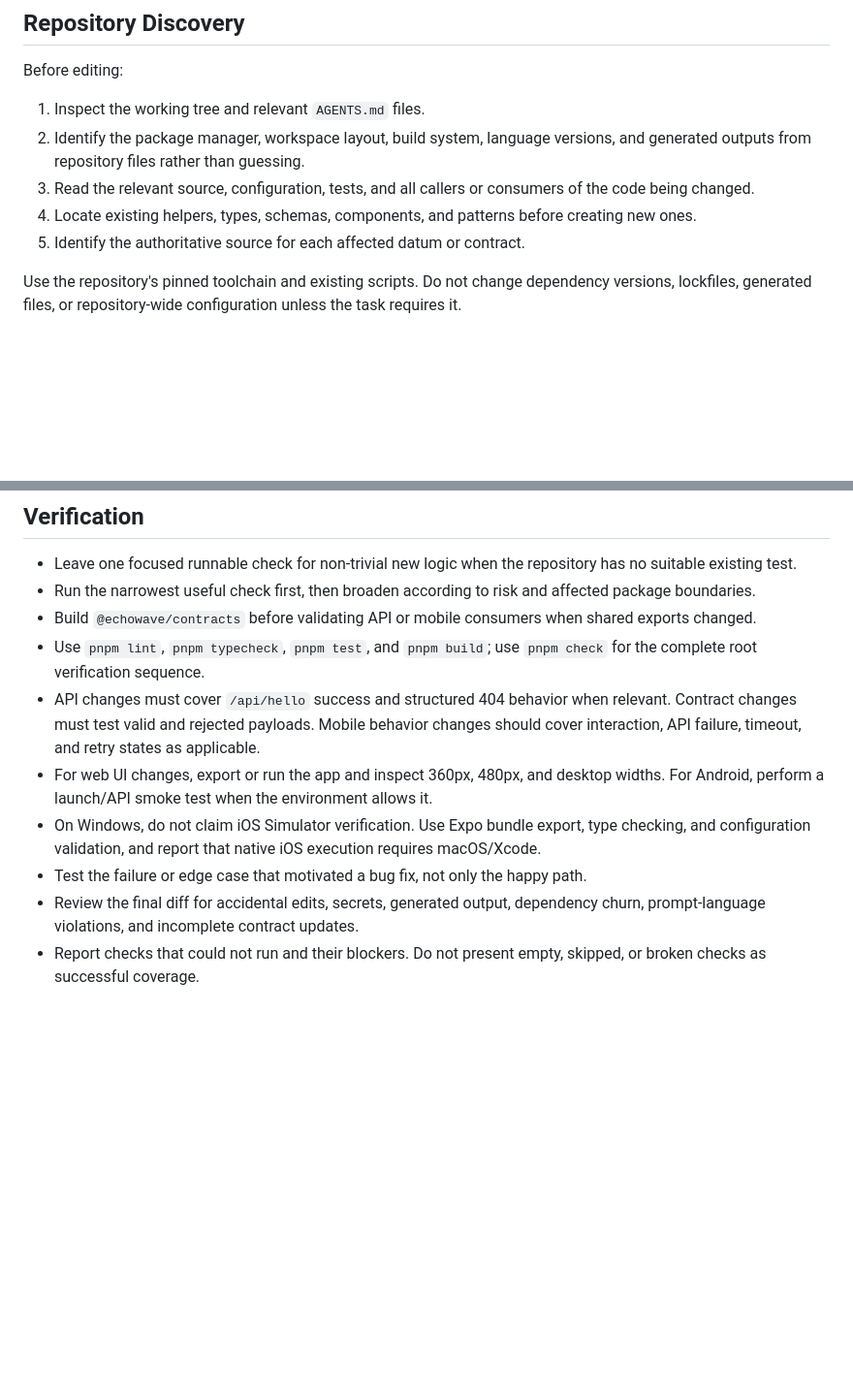
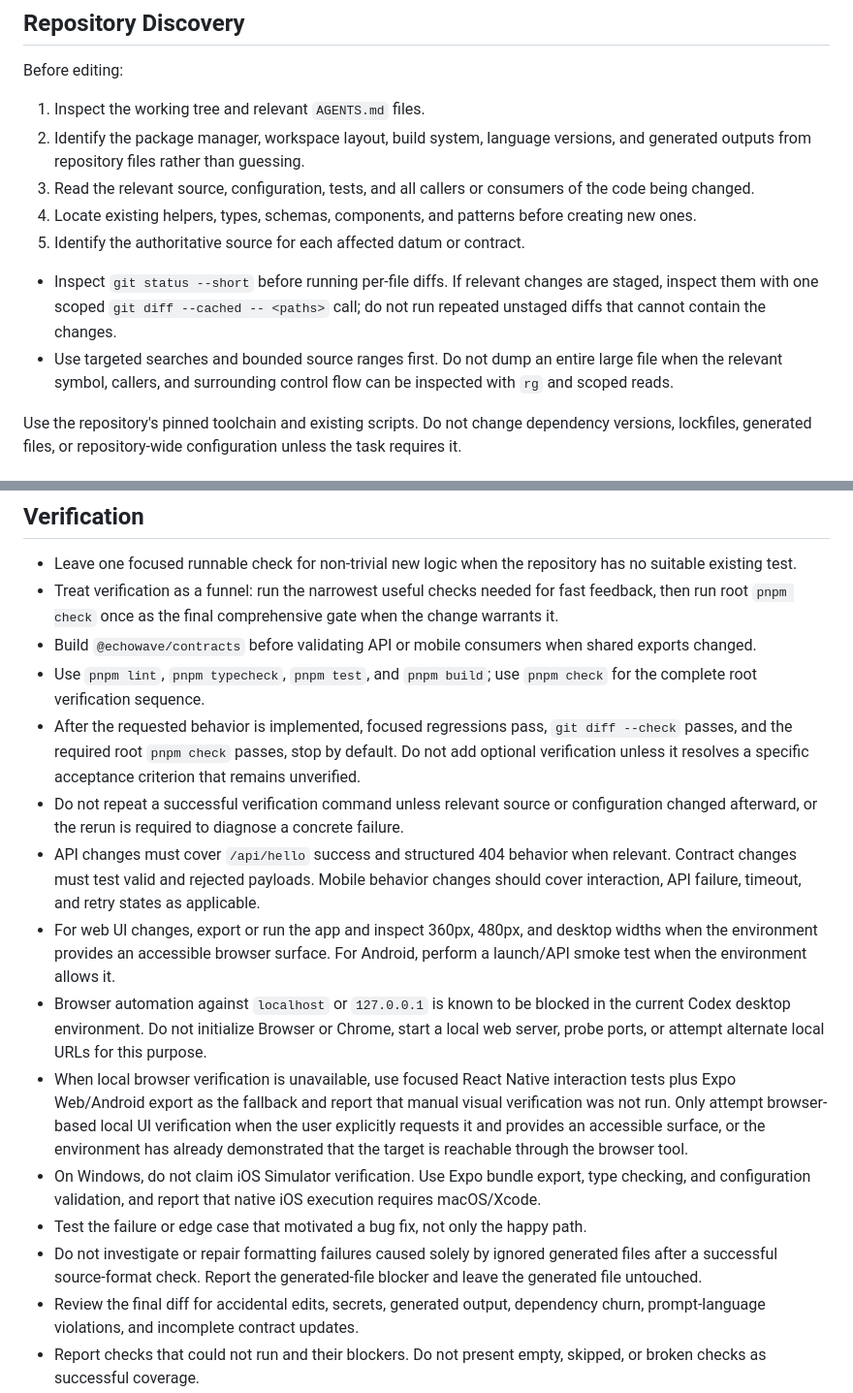
Before and after one commit to MetaBrain-Labs/EchoWave, a Markdown page: AGENTS.md, 2 parts joined by grey strips. Shown at 97% size. Drawn GitHub-style; blank space fills up the shorter version.

Commit message:
docs: update AGENTS.md

```diff
--- a/AGENTS.md
+++ b/AGENTS.md
@@ -41,6 +41,9 @@ Before editing:
 3. Read the relevant source, configuration, tests, and all callers or consumers of the code being changed.
 4. Locate existing helpers, types, schemas, components, and patterns before creating new ones.
 5. Identify the authoritative source for each affected datum or contract.
+
+- Inspect `git status --short` before running per-file diffs. If relevant changes are staged, inspect them with one scoped `git diff --cached -- <paths>` call; do not run repeated unstaged diffs that cannot contain the changes.
+- Use targeted searches and bounded source ranges first. Do not dump an entire large file when the relevant symbol, callers, and surrounding control flow can be inspected with `rg` and scoped reads.
 
 Use the repository's pinned toolchain and existing scripts. Do not change dependency versions, lockfiles, generated files, or repository-wide configuration unless the task requires it.
 
@@ -163,13 +166,18 @@ pnpm-lock.yaml
 ## Verification
 
 - Leave one focused runnable check for non-trivial new logic when the repository has no suitable existing test.
-- Run the narrowest useful check first, then broaden according to risk and affected package boundaries.
+- Treat verification as a funnel: run the narrowest useful checks needed for fast feedback, then run root `pnpm check` once as the final comprehensive gate when the change warrants it.
 - Build `@echowave/contracts` before validating API or mobile consumers when shared exports changed.
 - Use `pnpm lint`, `pnpm typecheck`, `pnpm test`, and `pnpm build`; use `pnpm check` for the complete root verification sequence.
+- After the requested behavior is implemented, focused regressions pass, `git diff --check` passes, and the required root `pnpm check` passes, stop by default. Do not add optional verification unless it resolves a specific acceptance criterion that remains unverified.
+- Do not repeat a successful verification command unless relevant source or configuration changed afterward, or the rerun is required to diagnose a concrete failure.
 - API changes must cover `/api/hello` success and structured 404 behavior when relevant. Contract changes must test valid and rejected payloads. Mobile behavior changes should cover interaction, API failure, timeout, and retry states as applicable.
-- For web UI changes, export or run the app and inspect 360px, 480px, and desktop widths. For Android, perform a launch/API smoke test when the environment allows it.
+- For web UI changes, export or run the app and inspect 360px, 480px, and desktop widths when the environment provides an accessible browser surface. For Android, perform a launch/API smoke test when the environment allows it.
+- Browser automation against `localhost` or `127.0.0.1` is known to be blocked in the current Codex desktop environment. Do not initialize Browser or Chrome, start a local web server, probe ports, or attempt alternate local URLs for this purpose.
+- When local browser verification is unavailable, use focused React Native interaction tests plus Expo Web/Android export as the fallback and report that manual visual verification was not run. Only attempt browser-based local UI verification when the user explicitly requests it and provides an accessible surface, or the environment has already demonstrated that the target is reachable through the browser tool.
 - On Windows, do not claim iOS Simulator verification. Use Expo bundle export, type checking, and configuration validation, and report that native iOS execution requires macOS/Xcode.
 - Test the failure or edge case that motivated a bug fix, not only the happy path.
+- Do not investigate or repair formatting failures caused solely by ignored generated files after a successful source-format check. Report the generated-file blocker and leave the generated file untouched.
 - Review the final diff for accidental edits, secrets, generated output, dependency churn, prompt-language violations, and incomplete contract updates.
 - Report checks that could not run and their blockers. Do not present empty, skipped, or broken checks as successful coverage.
 
```
